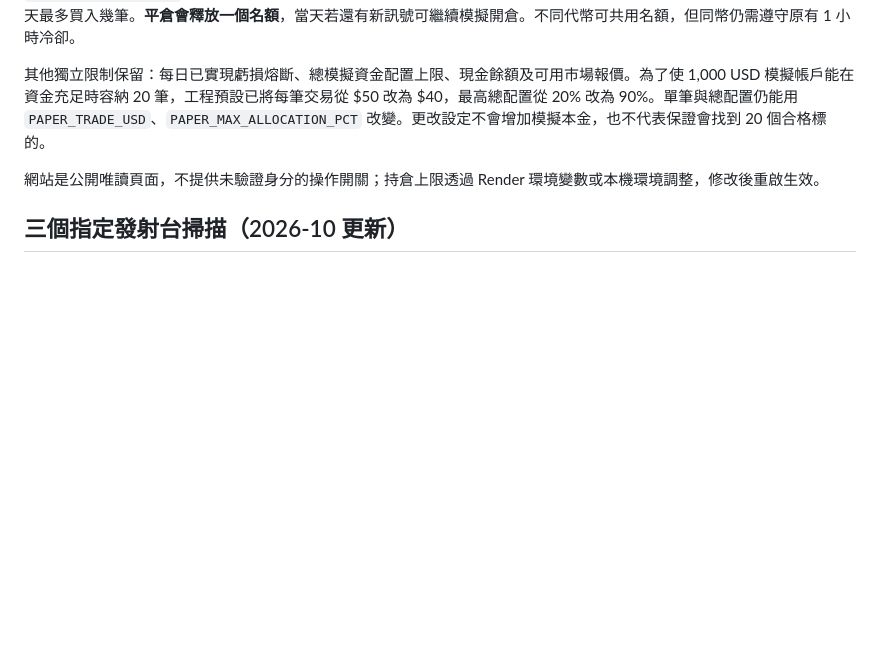
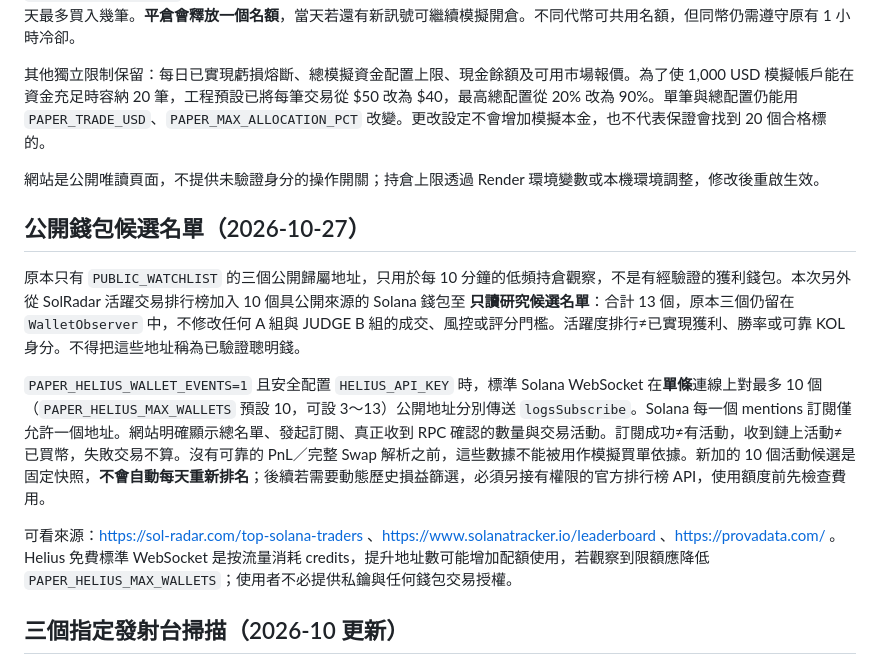
Before and after one commit to Cks120091/-okx-usdt-radar, a Markdown page: README.md, the part around the change. GitHub-like rendering; blank space fills up the shorter version.

Commit message:
docs(wallets): distinguish public activity candidates from verified profitability and bound Helius free subscription usage

```diff
--- a/README.md
+++ b/README.md
@@ -23,6 +23,14 @@
 
 網站是公開唯讀頁面，不提供未驗證身分的操作開關；持倉上限透過 Render 環境變數或本機環境調整，修改後重啟生效。
 
+
+## 公開錢包候選名單（2026-10-27）
+
+原本只有 `PUBLIC_WATCHLIST` 的三個公開歸屬地址，只用於每 10 分鐘的低頻持倉觀察，不是有經驗證的獲利錢包。本次另外從 SolRadar 活躍交易排行榜加入 10 個具公開來源的 Solana 錢包至 **只讀研究候選名單**：合計 13 個，原本三個仍留在 `WalletObserver` 中，不修改任何 A 組與 JUDGE B 組的成交、風控或評分門檻。活躍度排行≠已實現獲利、勝率或可靠 KOL 身分。不得把這些地址稱為已驗證聰明錢。
+
+`PAPER_HELIUS_WALLET_EVENTS=1` 且安全配置 `HELIUS_API_KEY` 時，標準 Solana WebSocket 在**單條**連線上對最多 10 個（`PAPER_HELIUS_MAX_WALLETS` 預設 10，可設 3～13）公開地址分別傳送 `logsSubscribe`。Solana 每一個 mentions 訂閱僅允許一個地址。網站明確顯示總名單、發起訂閱、真正收到 RPC 確認的數量與交易活動。訂閱成功≠有活動，收到鏈上活動≠已買幣，失敗交易不算。沒有可靠的 PnL／完整 Swap 解析之前，這些數據不能被用作模擬買單依據。新加的 10 個活動候選是固定快照，**不會自動每天重新排名**；後續若需要動態歷史損益篩選，必須另接有權限的官方排行榜 API，使用額度前先檢查費用。
+
+可看來源：https://sol-radar.com/top-solana-traders 、https://www.solanatracker.io/leaderboard 、https://provadata.com/ 。Helius 免費標準 WebSocket 是按流量消耗 credits，提升地址數可能增加配額使用，若觀察到限額應降低 `PAPER_HELIUS_MAX_WALLETS`；使用者不必提供私鑰與任何錢包交易授權。
 
 ## 三個指定發射台掃描（2026-10 更新）
 
```
